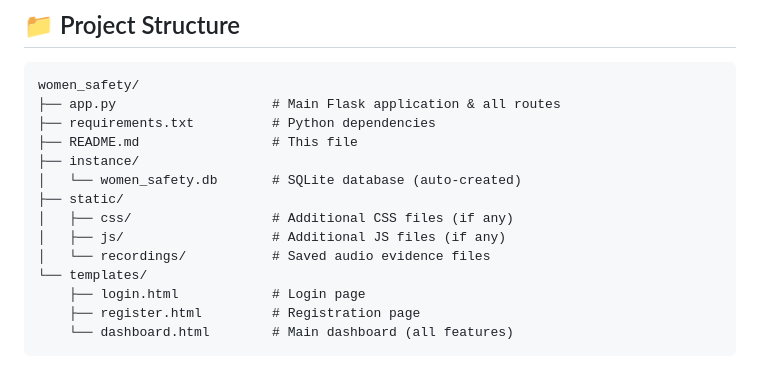
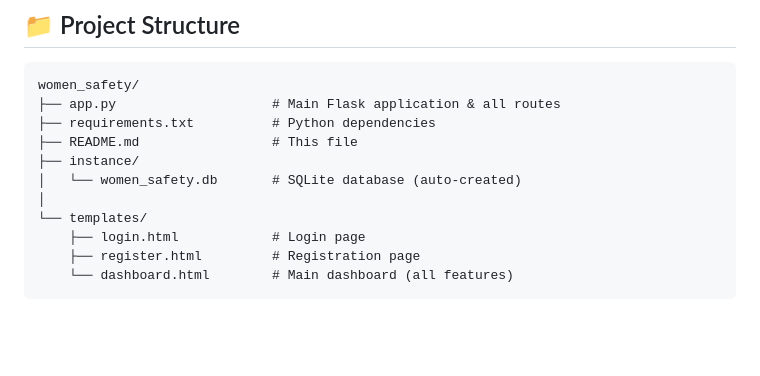
Before and after one commit to Solooshax/SafeHer-Women-Safety-System, a Markdown page: README.md, the part around the change. Rendered like a GitHub page; blank space fills up the shorter version.

Commit message:
Update README to remove static directory section
Removed static directory and its contents from README.

```diff
--- a/README.md
+++ b/README.md
@@ -13,10 +13,7 @@ women_safety/
 ├── README.md                 # This file
 ├── instance/
 │   └── women_safety.db       # SQLite database (auto-created)
-├── static/
-│   ├── css/                  # Additional CSS files (if any)
-│   ├── js/                   # Additional JS files (if any)
-│   └── recordings/           # Saved audio evidence files
+│
 └── templates/
     ├── login.html            # Login page
     ├── register.html         # Registration page
```
